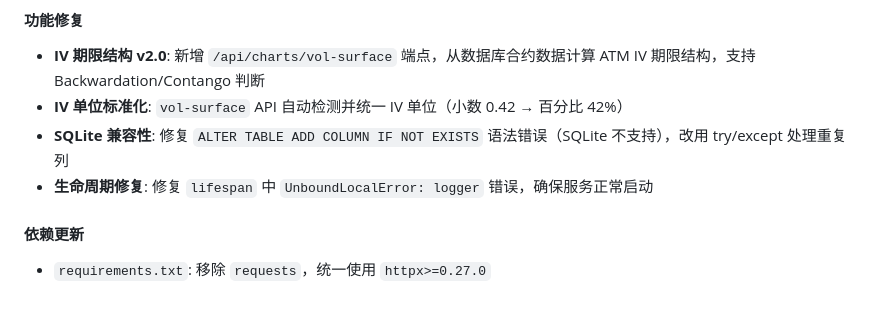
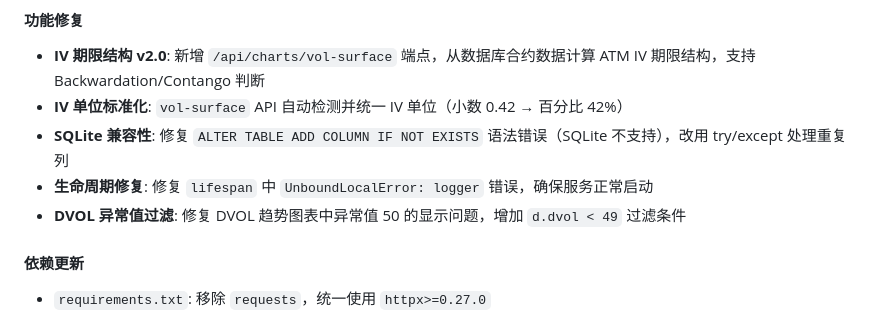
Before and after one commit to roywongx/crypto-options-aggregator, a Markdown page: README.md, the part around the change. Drawn GitHub-style.

Commit message:
docs(readme): update changelog with DVOL outlier fix

```diff
--- a/README.md
+++ b/README.md
@@ -340,6 +340,7 @@ python test_e2e.py
 - **IV 单位标准化**: `vol-surface` API 自动检测并统一 IV 单位（小数 0.42 → 百分比 42%）
 - **SQLite 兼容性**: 修复 `ALTER TABLE ADD COLUMN IF NOT EXISTS` 语法错误（SQLite 不支持），改用 try/except 处理重复列
 - **生命周期修复**: 修复 `lifespan` 中 `UnboundLocalError: logger` 错误，确保服务正常启动
+- **DVOL 异常值过滤**: 修复 DVOL 趋势图表中异常值 50 的显示问题，增加 `d.dvol < 49` 过滤条件
 
 #### 依赖更新
 - `requirements.txt`: 移除 `requests`，统一使用 `httpx>=0.27.0`
```
